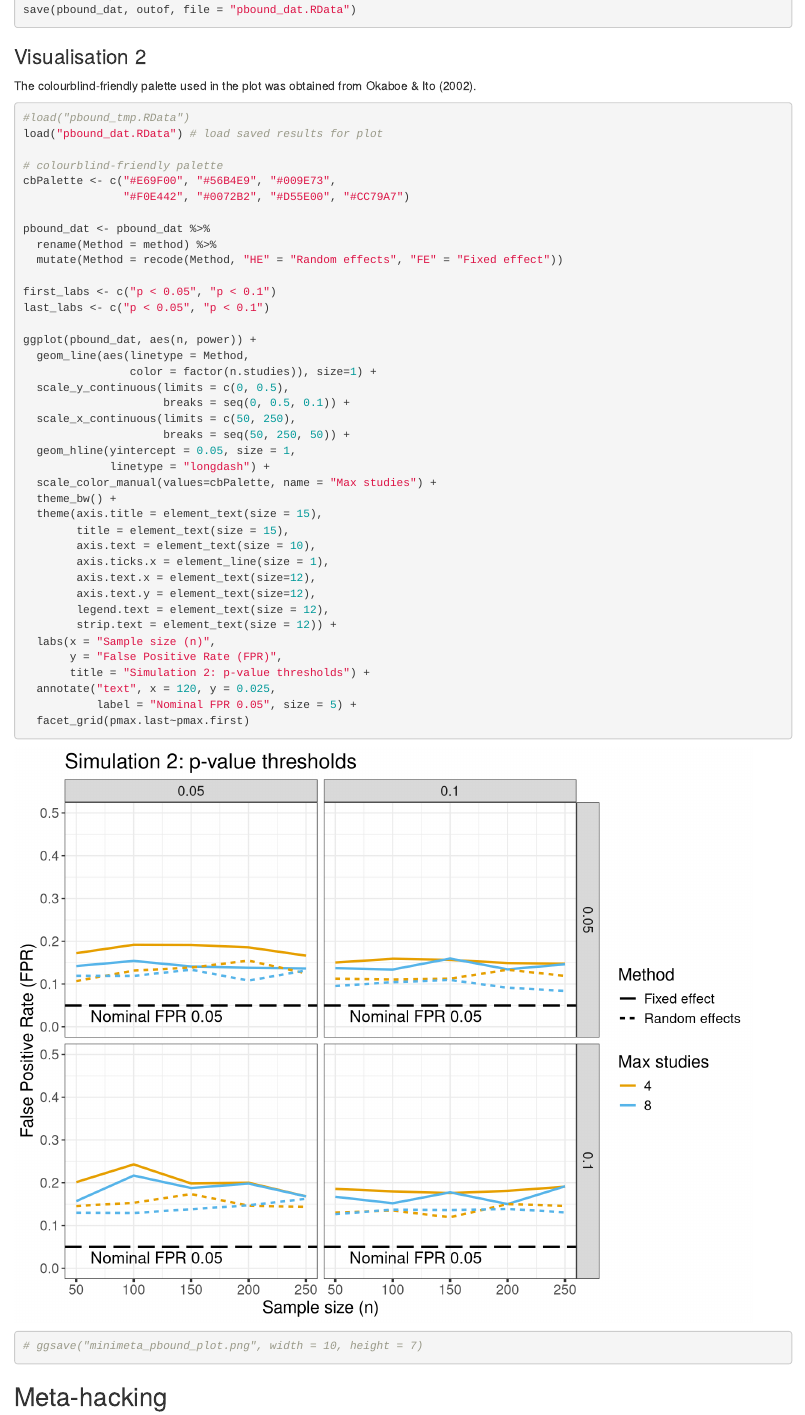
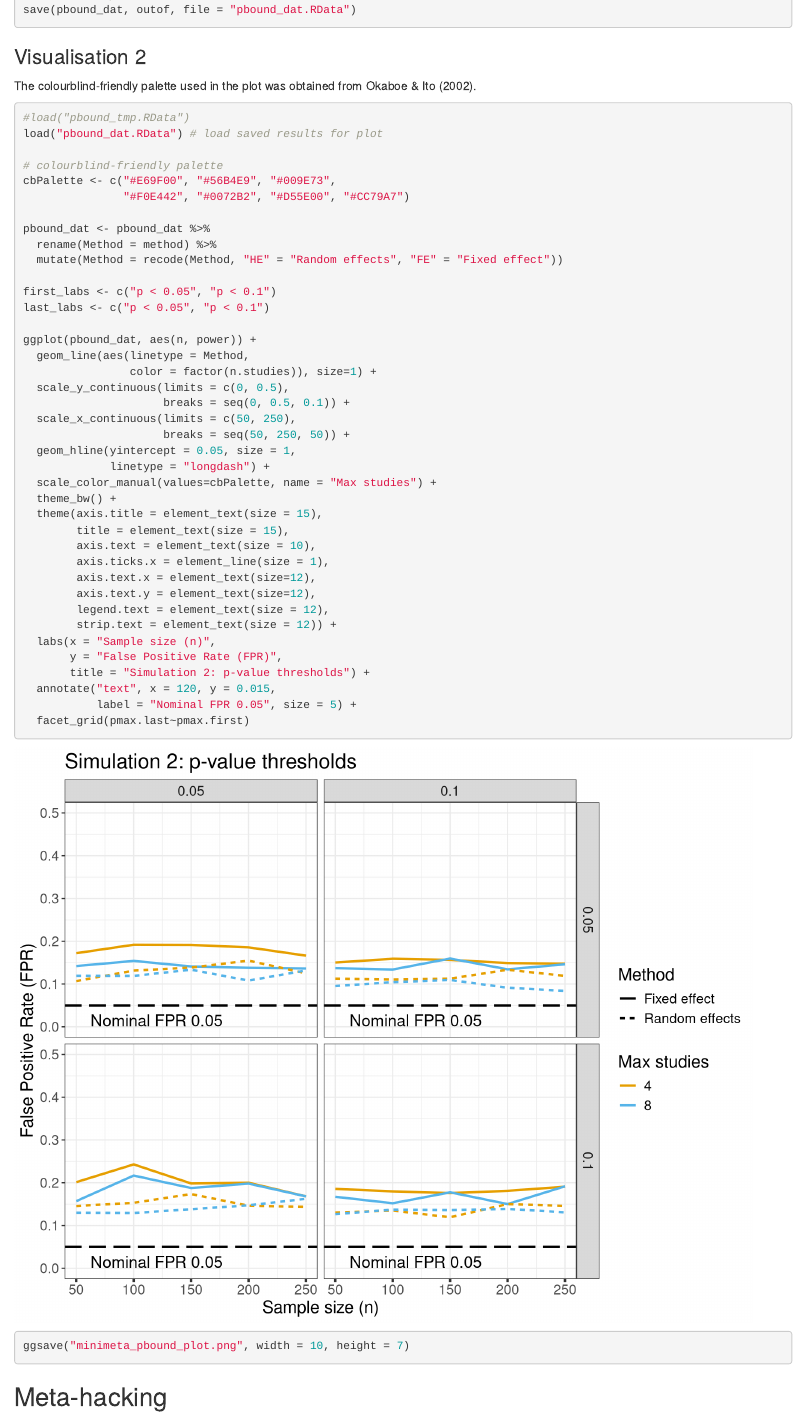
Before and after one commit to mnorrbo/diss_minimeta, an R Markdown document (simulation/minimeta_simulations.Rmd): the page in a window 1100 px wide, from 9060 px down. Rendered offline with R 4.5, knitr and Pandoc, with nearby package versions; some code elsewhere in the file could not run offline.

Commit message:
change annotation

````diff
--- a/simulation/minimeta_simulations.Rmd
+++ b/simulation/minimeta_simulations.Rmd
@@ -446,11 +446,11 @@ ggplot(pbound_dat, aes(n, power)) +
   labs(x = "Sample size (n)",
        y = "False Positive Rate (FPR)",
        title = "Simulation 2: p-value thresholds") +
-  annotate("text", x = 120, y = 0.025,
+  annotate("text", x = 120, y = 0.015,
            label = "Nominal FPR 0.05", size = 5) +
   facet_grid(pmax.last~pmax.first)
 
-# ggsave("minimeta_pbound_plot.png", width = 10, height = 7)
+ggsave("minimeta_pbound_plot.png", width = 10, height = 7)
 
 ```
 
````
Also changed, not shown: simulation/minimeta_pbound_plot.png (added).
